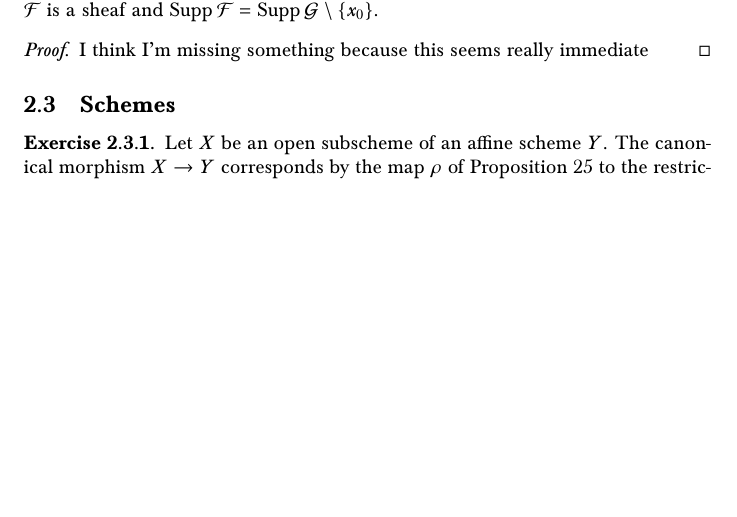
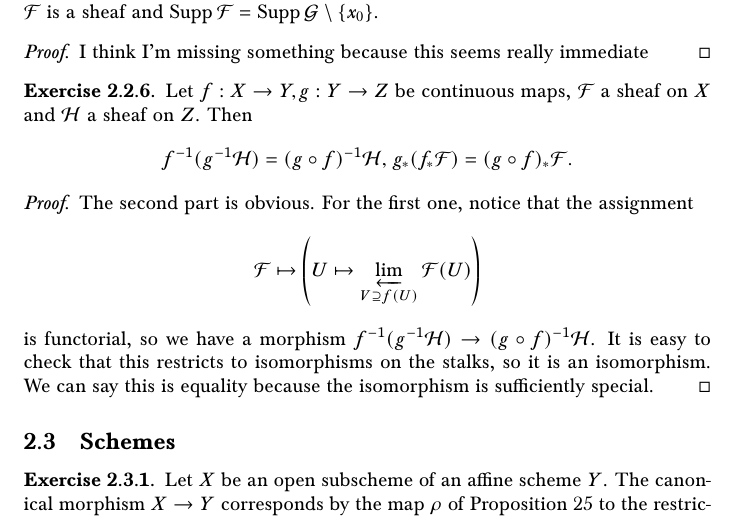
Before and after one commit to superquantan/geometrysolutions, a LaTeX document (main.tex, which reads S2.2.tex): part of page 9 of 11, cut so that both start at the same text, the shorter picture padded with empty space. Compiled offline with pdfLaTeX.

Commit message:
added exercise 2.2.6; recompiled

```diff
--- a/S2.2.tex
+++ b/S2.2.tex
@@ -88,3 +88,24 @@ Let $X$ be a topological space.
 \begin{proof}
 	I think I'm missing something because this seems really immediate
 \end{proof}
+
+\begin{exer}
+	Let $f: X \to Y, g: Y \to Z$ be continuous maps, $\mathcal F$ a sheaf on
+	$X$ and $\mathcal H$ a sheaf on $Z$. Then
+	\[
+		f^{-1}(g^{-1}\mathcal H) = (g \circ f)^{-1}\mathcal H,\,
+		g_*(f_*\mathcal F) = (g \circ f)_*\mathcal F.
+	\]
+\end{exer}
+\begin{proof}
+	The second part is obvious. For the first one, notice that the
+	assignment
+	\[
+		\mathcal F \mapsto \left(U \mapsto
+			\varprojlim_{V \supseteq f(U)}\mathcal F(U)\right)
+	\]
+	is functorial, so we have a morphism $f^{-1}(g^{-1}\mathcal H) \to
+	(g \circ f)^{-1}\mathcal H$. It is easy to check that this restricts to
+	isomorphisms on the stalks, so it is an isomorphism. We can say this is
+	equality because the isomorphism is sufficiently special.
+\end{proof}
```
Also changed, not shown: main.pdf.
